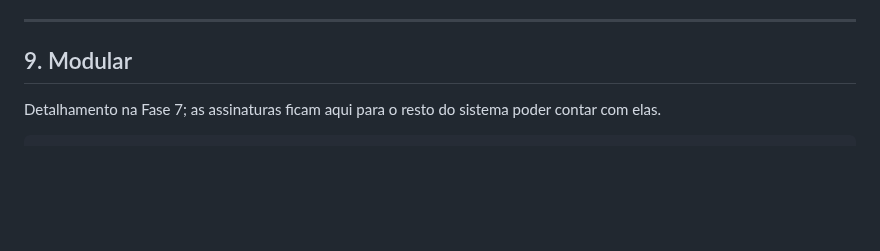
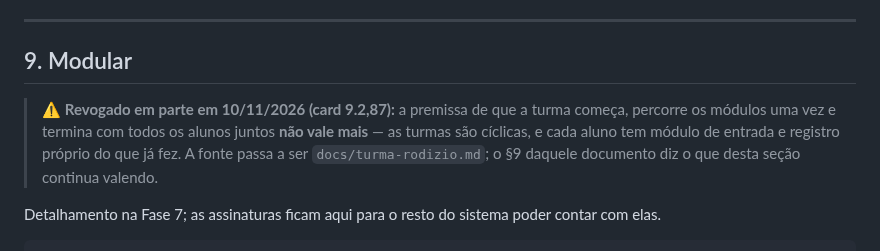
Before and after one commit to irineus/gestao-im360, a Markdown page: docs/regras-negocio-funcoes.md, the part around the change. Drawn GitHub-style; blank space fills up the shorter version.

````diff
--- a/docs/regras-negocio-funcoes.md
+++ b/docs/regras-negocio-funcoes.md
@@ -939,6 +939,11 @@ fn_certificado_reavaliar_estorno(p_aluno_id uuid) → text   -- ✅ 8.3, ver aba
 
 ## 9. Modular
 
+> ⚠️ **Revogado em parte em 10/11/2026 (card 9.2,87):** a premissa de que a turma começa, percorre
+> os módulos uma vez e termina com todos os alunos juntos **não vale mais** — as turmas são
+> cíclicas, e cada aluno tem módulo de entrada e registro próprio do que já fez. A fonte passa a ser
+> `docs/turma-rodizio.md`; o §9 daquele documento diz o que desta seção continua valendo.
+
 Detalhamento na Fase 7; as assinaturas ficam aqui para o resto do sistema poder contar com elas.
 
 ```sql
````
Also changed, not shown: docs/README-continuidade.md (+1 -0 lines), docs/turma-rodizio.md (+32 -19 lines).
